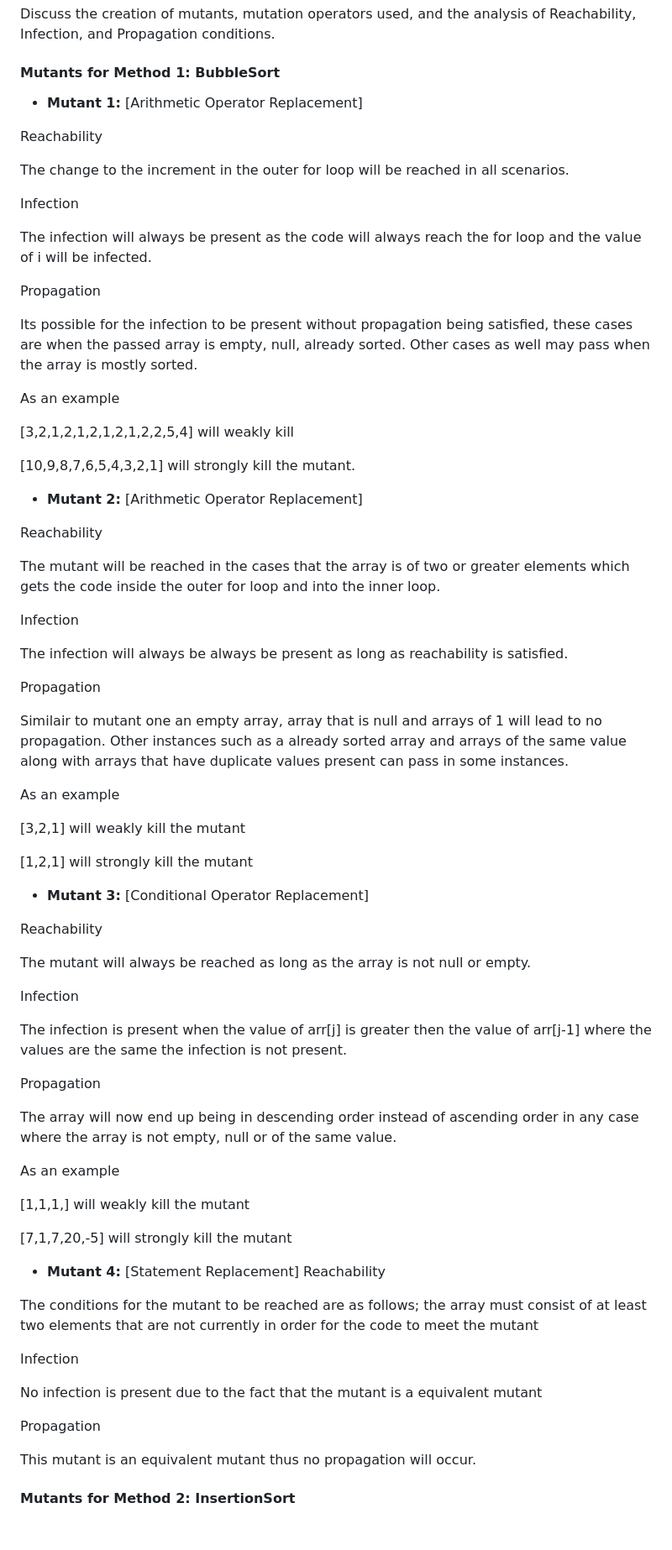
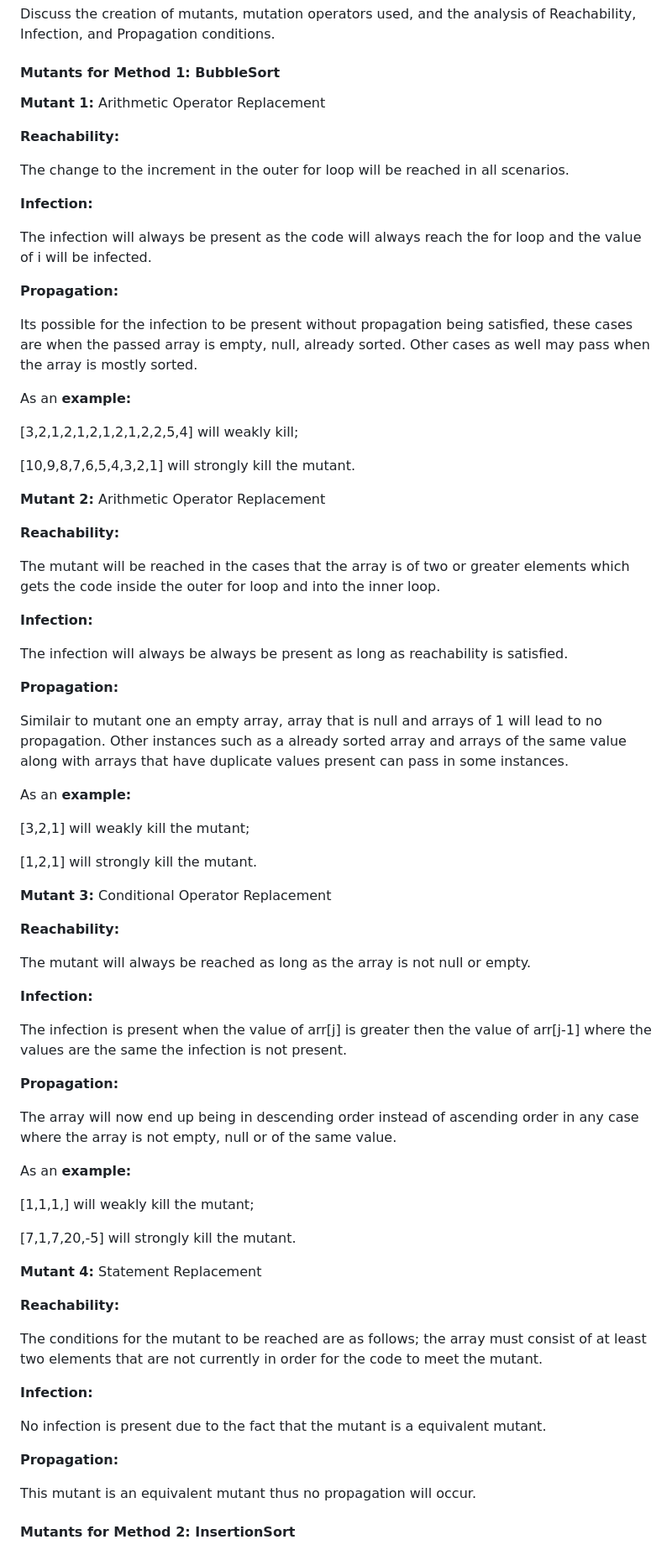
Before and after one commit to RJTLM/Comprehensive-Analysis-and-Enhancement-of-Software-Testing-Techniques-Java-Cypress, a Markdown page: Report.md, the part around one of its changes. Shown at 84% size. GitHub-like rendering; blank space fills up the shorter version.

Commit message:
Report formatting

```diff
--- a/Report.md
+++ b/Report.md
@@ -335,81 +335,79 @@ Discuss the creation of mutants, mutation operators used, and the analysis of Re
 
 #### Mutants for Method 1: BubbleSort
 
-- **Mutant 1:** [Arithmetic Operator Replacement]
+**Mutant 1:** Arithmetic Operator Replacement
 
-Reachability
+**Reachability:**
 
 The change to the increment in the outer for loop will be reached in all scenarios.
 
-Infection
+**Infection:**
 
 The infection will always be present as the code will always reach the for loop and the value of i will be infected.
 
-
-Propagation
+**Propagation:**
 
 Its possible for the infection to be present without propagation being satisfied, these cases are when the passed array is empty, null, already sorted. Other cases as well may pass when the array is mostly sorted.
 
-As an example
+As an **example:**
 
-[3,2,1,2,1,2,1,2,1,2,2,5,4] will weakly kill
+[3,2,1,2,1,2,1,2,1,2,2,5,4] will weakly kill;
 
 [10,9,8,7,6,5,4,3,2,1] will strongly kill the mutant.
 
-- **Mutant 2:** [Arithmetic Operator Replacement]
+**Mutant 2:** Arithmetic Operator Replacement
 
-Reachability
+**Reachability:**
 
 The mutant will be reached in the cases that the array is of two or greater elements which gets the code inside the outer for loop and into the inner loop.
 
-Infection
+**Infection:**
 
 The infection will always be always be present as long as reachability is satisfied.
 
-Propagation
+**Propagation:**
 
 Similair to mutant one an empty array, array that is null and arrays of 1 will lead to no propagation. Other instances such as a already sorted array and arrays of the same value along with arrays that have duplicate values present can pass in some instances.
 
-As an example
+As an **example:**
 
-[3,2,1] will weakly kill the mutant
+[3,2,1] will weakly kill the mutant;
 
-[1,2,1] will strongly kill the mutant
+[1,2,1] will strongly kill the mutant.
 
-- **Mutant 3:** [Conditional Operator Replacement]
+**Mutant 3:** Conditional Operator Replacement
 
-Reachability
+**Reachability:**
 
 The mutant will always be reached as long as the array is not null or empty.
 
-Infection
+**Infection:**
 
 The infection is present when the value of arr[j] is greater then the value of arr[j-1] where the values are the same the infection is not present.
 
-Propagation
+**Propagation:**
 
 The array will now end up being in descending order instead of ascending order in any case where the array is not empty, null or of the same value.
 
-As an example
+As an **example:**
 
-[1,1,1,] will weakly kill the mutant
+[1,1,1,] will weakly kill the mutant;
 
-[7,1,7,20,-5] will strongly kill the mutant
+[7,1,7,20,-5] will strongly kill the mutant.
 
-- **Mutant 4:** [Statement Replacement]
-Reachability
+**Mutant 4:** Statement Replacement
 
-The conditions for the mutant to be reached are as follows; the array must consist of at least two elements that are not currently in order for the code to meet the mutant
+**Reachability:**
 
-Infection
+The conditions for the mutant to be reached are as follows; the array must consist of at least two elements that are not currently in order for the code to meet the mutant.
 
-No infection is present due to the fact that the mutant is a equivalent mutant
+**Infection:**
 
-Propagation
+No infection is present due to the fact that the mutant is a equivalent mutant.
+
+**Propagation:**
 
 This mutant is an equivalent mutant thus no propagation will occur.
 
-
-
 #### Mutants for Method 2: InsertionSort
 
```
Also changed, not shown: other parts of Report.md (+75 -6 lines).
